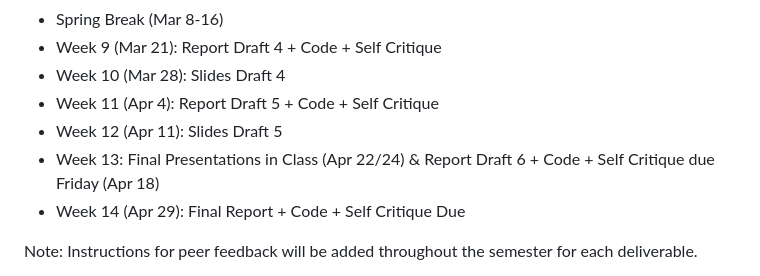
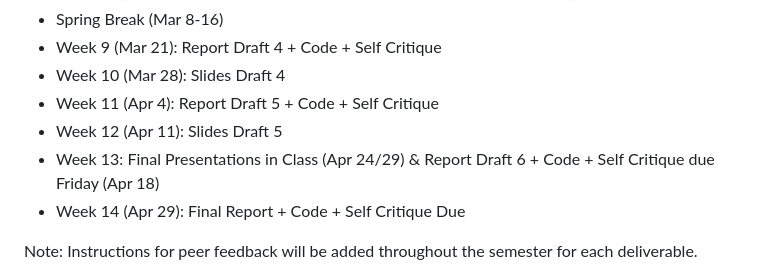
Before and after one commit to yus100/STAT-4830-scpp, a Markdown page: README.md, the part around the change. Drawn GitHub-style.

Commit message:
Update Week 13 presentation dates in README.md

```diff
--- a/README.md
+++ b/README.md
@@ -110,7 +110,7 @@ See the [Week 3 Instructions](docs/assignments/week3_deliverable_instructions.md
 - Week 10 (Mar 28): Slides Draft 4
 - Week 11 (Apr 4): Report Draft 5 + Code + Self Critique
 - Week 12 (Apr 11): Slides Draft 5
-- Week 13: Final Presentations in Class (Apr 22/24) & Report Draft 6 + Code + Self Critique due Friday (Apr 18)
+- Week 13: Final Presentations in Class (Apr 24/29) & Report Draft 6 + Code + Self Critique due Friday (Apr 18)
 - Week 14 (Apr 29): Final Report + Code + Self Critique Due
 
 Note: Instructions for peer feedback will be added throughout the semester for each deliverable.
```
